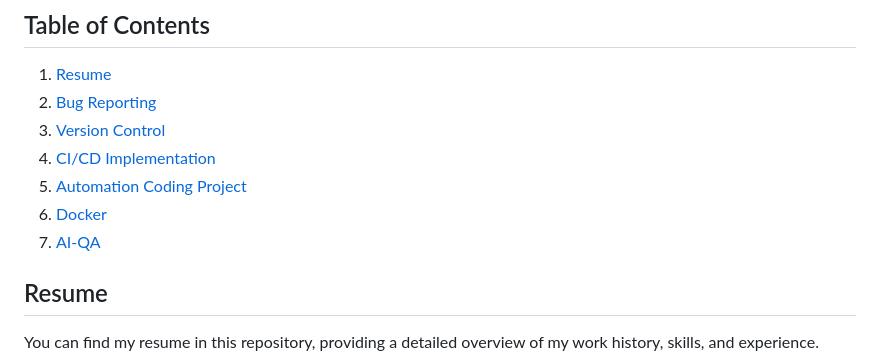
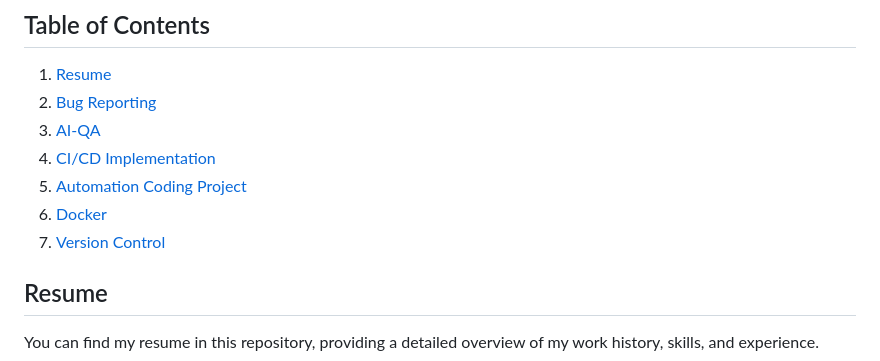
Before and after one commit to bennhub/GitHub-QA-Portfolio, a Markdown page: README.md, the part around the change. Rendered like a GitHub page.

```diff
--- a/README.md
+++ b/README.md
@@ -7,11 +7,11 @@ Welcome to my GitHub repository, designed to demonstrate my skills and experienc
 
 1. [Resume](#resume)
 2. [Bug Reporting](#bug-reporting)
-3. [Version Control](#version-control)
+3. [AI-QA](#AI-QA)
 4. [CI/CD Implementation](#cicd-implementation)
 5. [Automation Coding Project](#automation-coding-project)
 6. [Docker](#docker)
-7. [AI-QA](#AI-QA)
+7. [Version Control](#version-control)
 
 ## Resume
 
```
